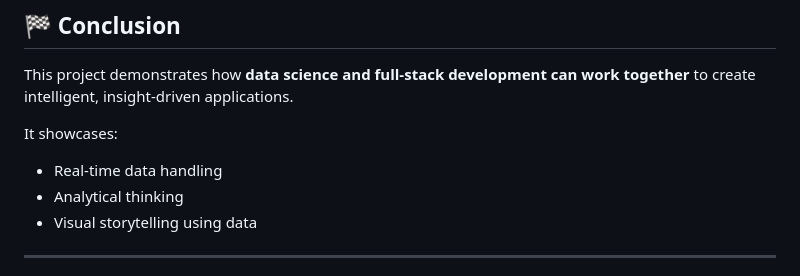
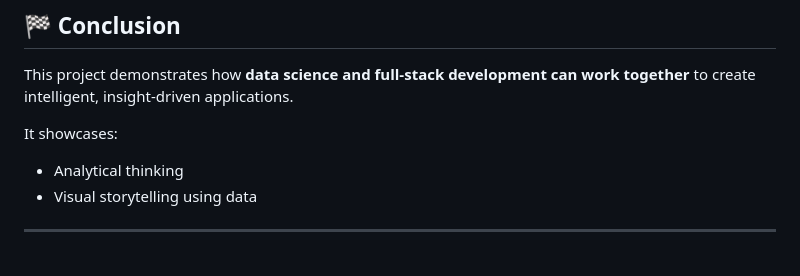
Before and after one commit to Aswin-hitech/Cinemetrics, a Markdown page: README.md, the part around the change. Rendered like a GitHub page.

```diff
--- a/README.md
+++ b/README.md
@@ -210,7 +210,6 @@ This project demonstrates how **data science and full-stack development can work
 
 It showcases:
 
-* Real-time data handling
 * Analytical thinking
 * Visual storytelling using data
 
```
